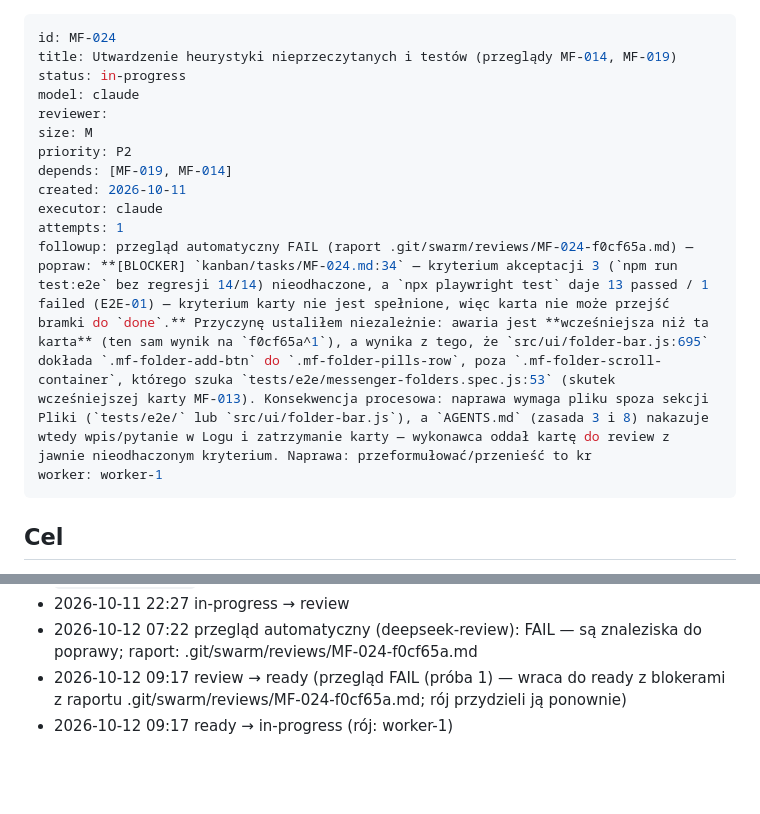
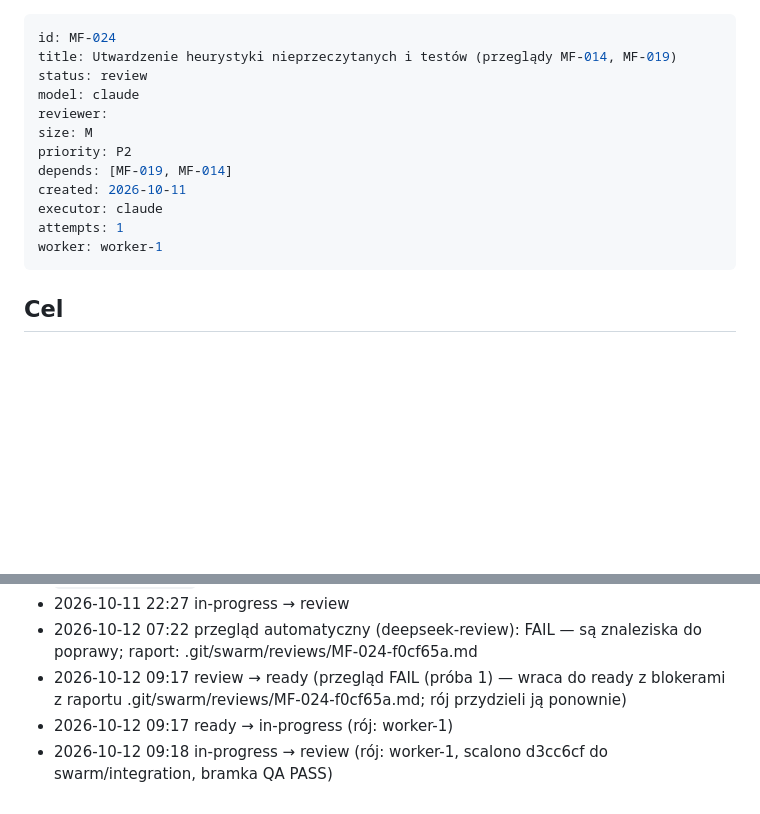
Before and after one commit to r0D7ynki/messenger-folders, a Markdown page: kanban/tasks/MF-024.md, 2 parts joined by grey strips. Drawn GitHub-style; blank space fills up the shorter version.

Commit message:
chore(kanban): MF-024 → review (worker-1, d3cc6cf)

```diff
--- a/kanban/tasks/MF-024.md
+++ b/kanban/tasks/MF-024.md
@@ -1,7 +1,7 @@
 ---
 id: MF-024
 title: Utwardzenie heurystyki nieprzeczytanych i testów (przeglądy MF-014, MF-019)
-status: in-progress
+status: review
 model: claude
 reviewer:
 size: M
@@ -10,7 +10,6 @@ depends: [MF-019, MF-014]
 created: 2026-10-11
 executor: claude
 attempts: 1
-followup: przegląd automatyczny FAIL (raport .git/swarm/reviews/MF-024-f0cf65a.md) — popraw: **[BLOCKER] `kanban/tasks/MF-024.md:34` — kryterium akceptacji 3 (`npm run test:e2e` bez regresji 14/14) nieodhaczone, a `npx playwright test` daje 13 passed / 1 failed (E2E-01) — kryterium karty nie jest spełnione, więc karta nie może przejść bramki do `done`.** Przyczynę ustaliłem niezależnie: awaria jest **wcześniejsza niż ta karta** (ten sam wynik na `f0cf65a^1`), a wynika z tego, że `src/ui/folder-bar.js:695` dokłada `.mf-folder-add-btn` do `.mf-folder-pills-row`, poza `.mf-folder-scroll-container`, którego szuka `tests/e2e/messenger-folders.spec.js:53` (skutek wcześniejszej karty MF-013). Konsekwencja procesowa: naprawa wymaga pliku spoza sekcji Pliki (`tests/e2e/` lub `src/ui/folder-bar.js`), a `AGENTS.md` (zasada 3 i 8) nakazuje wtedy wpis/pytanie w Logu i zatrzymanie karty — wykonawca oddał kartę do review z jawnie nieodhaczonym kryterium. Naprawa: przeformułować/przenieść to kr
 worker: worker-1
 ---
 
@@ -86,3 +85,4 @@ jest spełnione bez ruszania plików spoza sekcji Pliki. Wynik na bieżącej ga
 - 2026-10-12 07:22 przegląd automatyczny (deepseek-review): FAIL — są znaleziska do poprawy; raport: .git/swarm/reviews/MF-024-f0cf65a.md
 - 2026-10-12 09:17 review → ready (przegląd FAIL (próba 1) — wraca do ready z blokerami z raportu .git/swarm/reviews/MF-024-f0cf65a.md; rój przydzieli ją ponownie)
 - 2026-10-12 09:17 ready → in-progress (rój: worker-1)
+- 2026-10-12 09:18 in-progress → review (rój: worker-1, scalono d3cc6cf do swarm/integration, bramka QA PASS)
```
